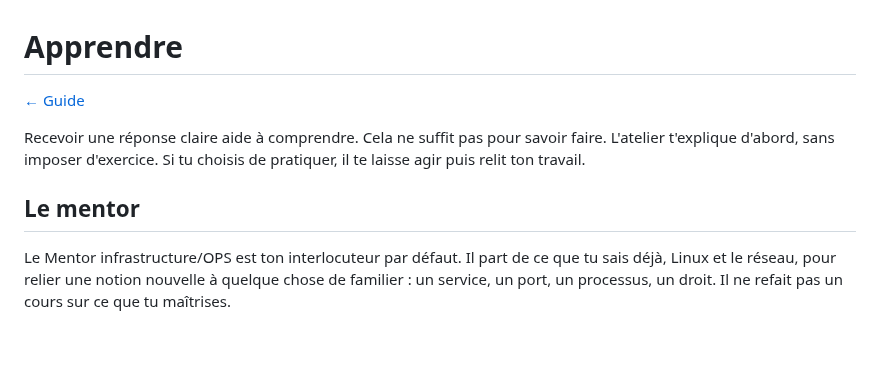
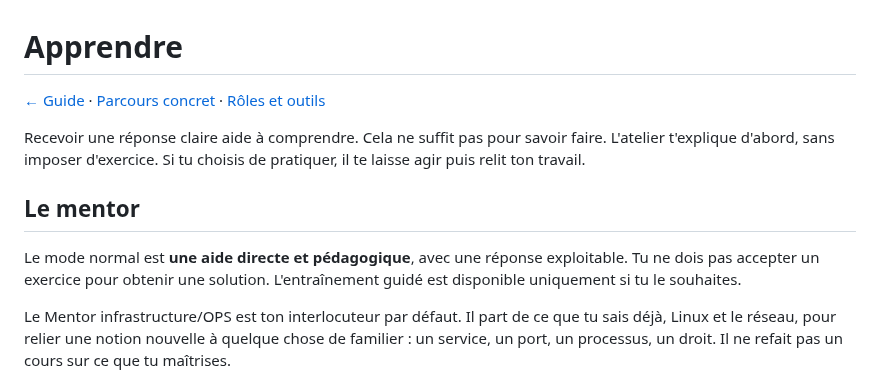
Before and after one commit to mathiasseguincadiche/OPENCLAW_LOCAL_FEDORA, a Markdown page: docs/fiches/05-apprendre.md, the part around the change. Drawn GitHub-style; blank space fills up the shorter version.

Commit message:
docs(learning): make optional exercises explicit

```diff
--- a/docs/fiches/05-apprendre.md
+++ b/docs/fiches/05-apprendre.md
@@ -1,10 +1,12 @@
 # Apprendre
 
-[← Guide](../GUIDE.md)
+[← Guide](../GUIDE.md) · [Parcours concret](../EXEMPLE_PARCOURS_DEVOPS.md) · [Rôles et outils](07-roles-et-outils.md)
 
 Recevoir une réponse claire aide à comprendre. Cela ne suffit pas pour savoir faire. L'atelier t'explique d'abord, sans imposer d'exercice. Si tu choisis de pratiquer, il te laisse agir puis relit ton travail.
 
 ## Le mentor
+
+Le mode normal est **une aide directe et pédagogique**, avec une réponse exploitable. Tu ne dois pas accepter un exercice pour obtenir une solution. L'entraînement guidé est disponible uniquement si tu le souhaites.
 
 Le Mentor infrastructure/OPS est ton interlocuteur par défaut. Il part de ce que tu sais déjà, Linux et le réseau, pour relier une notion nouvelle à quelque chose de familier : un service, un port, un processus, un droit. Il ne refait pas un cours sur ce que tu maîtrises.
 
```
